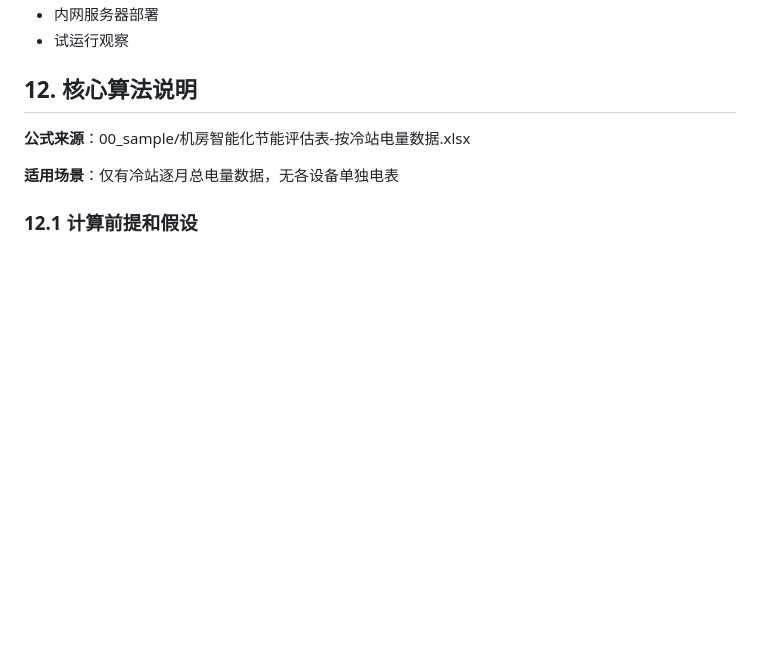
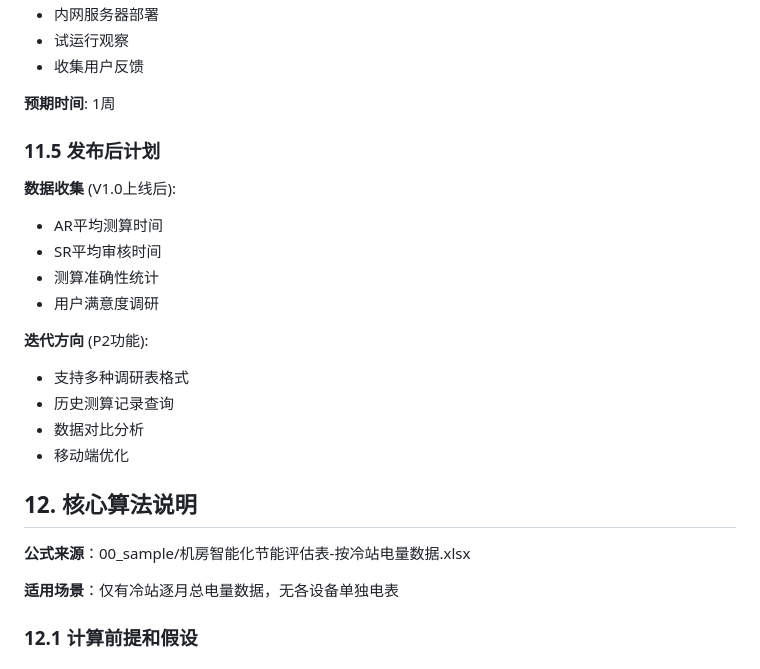
Before and after one commit to lijiaming-boop/Simulation-nextjs-fastapi, a Markdown page: 02_prd/PRD-空调节能率智能测算工具.md, the part around the change printed below. Drawn GitHub-style; blank space fills up the shorter version.

```diff
--- a/02_prd/PRD-空调节能率智能测算工具.md
+++ b/02_prd/PRD-空调节能率智能测算工具.md
@@ -340,5 +338,21 @@
 - 内网服务器部署
 - 试运行观察
+- 收集用户反馈
+
+**预期时间**: 1周
+
+### 11.5 发布后计划
+**数据收集** (V1.0上线后):
+- AR平均测算时间
+- SR平均审核时间
+- 测算准确性统计
+- 用户满意度调研
+
+**迭代方向** (P2功能):
+- 支持多种调研表格式
+- 历史测算记录查询
+- 数据对比分析
+- 移动端优化
 
 ## 12. 核心算法说明
 
```
Also changed, not shown: other parts of 02_prd/PRD-空调节能率智能测算工具.md (+37 -39 lines).
